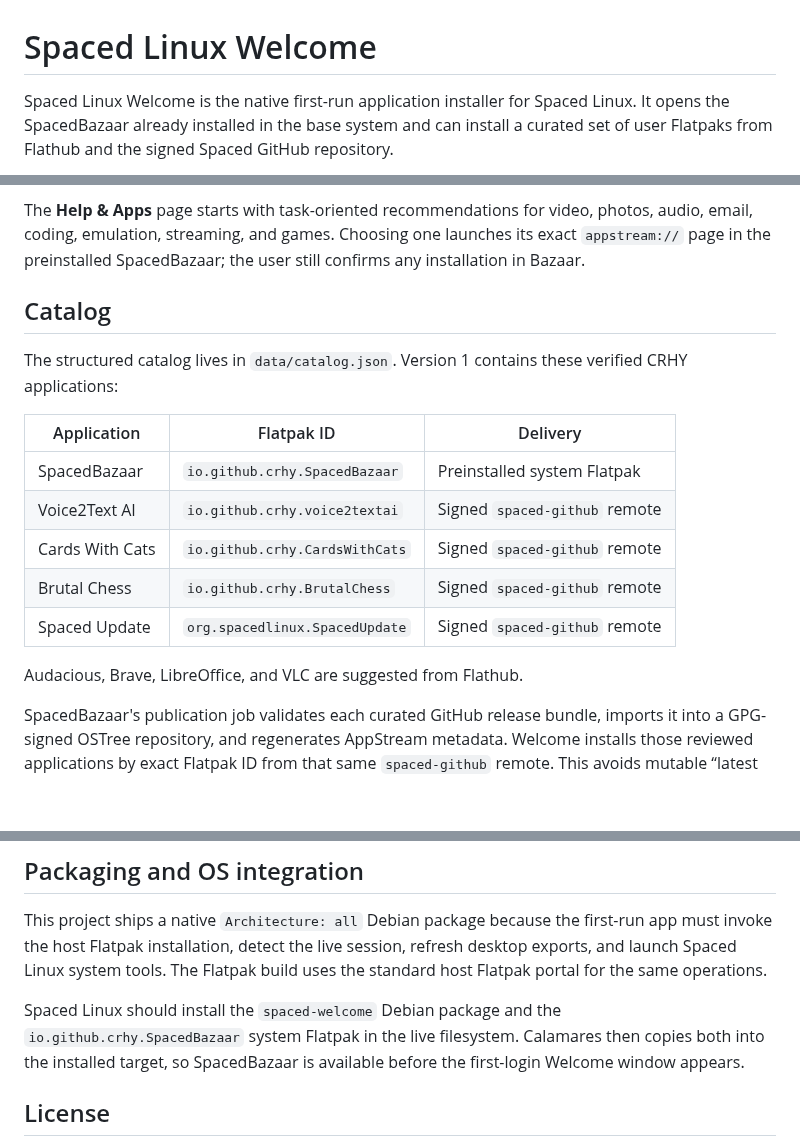
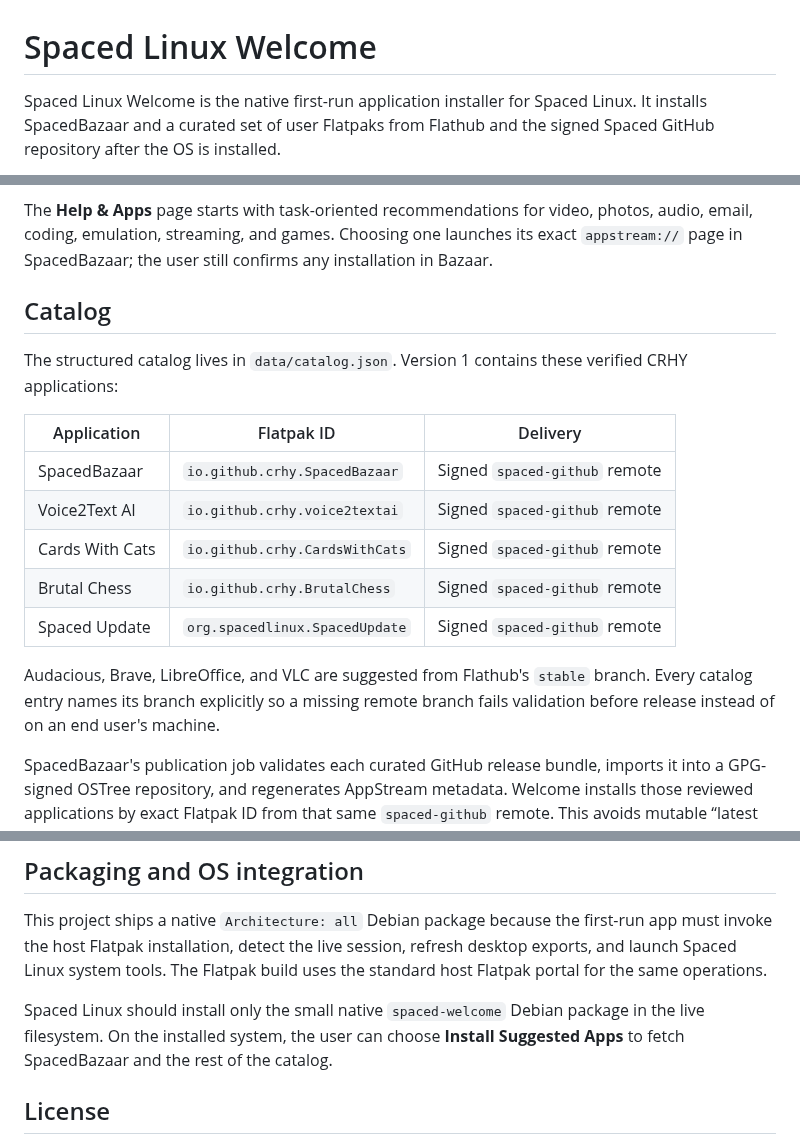
Before and after one commit to crhy/spacedwelcome, a Markdown page: README.md, 3 parts joined by grey strips. Rendered like a GitHub page; blank space fills up the shorter version.

Commit message:
Release Welcome 0.1.7 with working Flathub installs

```diff
--- a/README.md
+++ b/README.md
@@ -1,7 +1,6 @@
 # Spaced Linux Welcome
 
 Spaced Linux Welcome is the native first-run application installer for Spaced
-Linux. It opens the SpacedBazaar already installed in the base system and can
-install a curated set of user Flatpaks from Flathub and the signed Spaced
-GitHub repository.
+Linux. It installs SpacedBazaar and a curated set of user Flatpaks from
+Flathub and the signed Spaced GitHub repository after the OS is installed.
 
@@ -13,7 +12,7 @@ work is in progress.
 
 The **Help & Apps** page starts with task-oriented recommendations for video,
 photos, audio, email, coding, emulation, streaming, and games. Choosing one
-launches its exact `appstream://` page in the preinstalled SpacedBazaar; the
+launches its exact `appstream://` page in SpacedBazaar; the
 user still confirms any installation in Bazaar.
 
 ## Catalog
@@ -23,13 +22,15 @@ verified CRHY applications:
 
 | Application | Flatpak ID | Delivery |
 | --- | --- | --- |
-| SpacedBazaar | `io.github.crhy.SpacedBazaar` | Preinstalled system Flatpak |
+| SpacedBazaar | `io.github.crhy.SpacedBazaar` | Signed `spaced-github` remote |
 | Voice2Text AI | `io.github.crhy.voice2textai` | Signed `spaced-github` remote |
 | Cards With Cats | `io.github.crhy.CardsWithCats` | Signed `spaced-github` remote |
 | Brutal Chess | `io.github.crhy.BrutalChess` | Signed `spaced-github` remote |
 | Spaced Update | `org.spacedlinux.SpacedUpdate` | Signed `spaced-github` remote |
 
-Audacious, Brave, LibreOffice, and VLC are suggested from Flathub.
+Audacious, Brave, LibreOffice, and VLC are suggested from Flathub's `stable`
+branch. Every catalog entry names its branch explicitly so a missing remote
+branch fails validation before release instead of on an end user's machine.
 
 SpacedBazaar's publication job validates each curated GitHub release bundle,
 imports it into a GPG-signed OSTree repository, and regenerates AppStream
@@ -76,10 +77,9 @@ first-run app must invoke the host Flatpak installation, detect the live
 session, refresh desktop exports, and launch Spaced Linux system tools. The
 Flatpak build uses the standard host Flatpak portal for the same operations.
 
-Spaced Linux should install the `spaced-welcome` Debian package and the
-`io.github.crhy.SpacedBazaar` system Flatpak in the live filesystem. Calamares
-then copies both into the installed target, so SpacedBazaar is available before the
-first-login Welcome window appears.
+Spaced Linux should install only the small native `spaced-welcome` Debian
+package in the live filesystem. On the installed system, the user can choose
+**Install Suggested Apps** to fetch SpacedBazaar and the rest of the catalog.
 
 ## License
 
```
Also changed, not shown: other parts of README.md (+2 -2 lines), screenshots/welcome-0.1.7.png (added), 10 other files.
